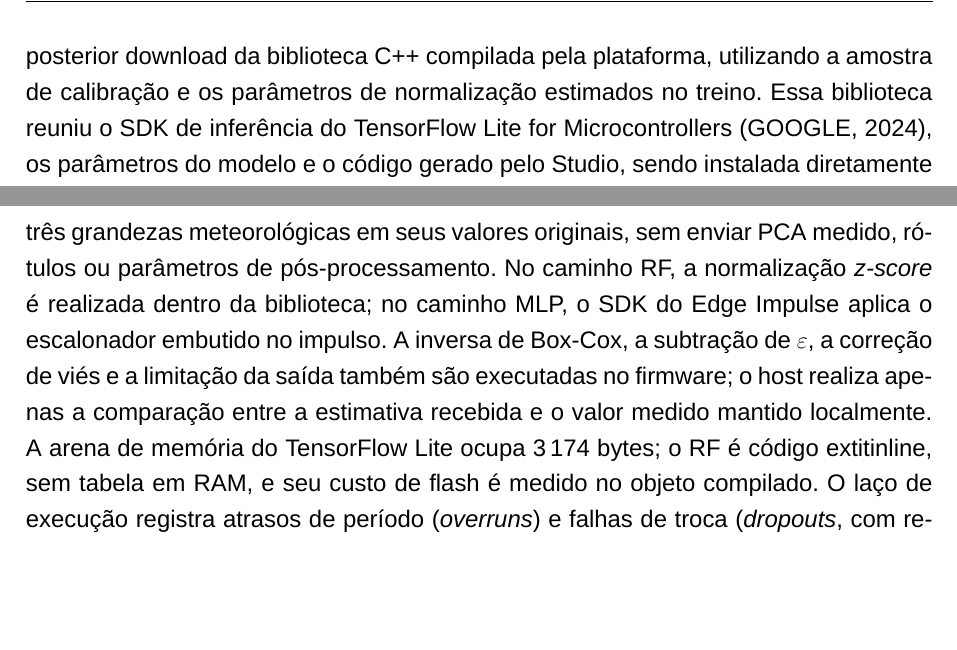
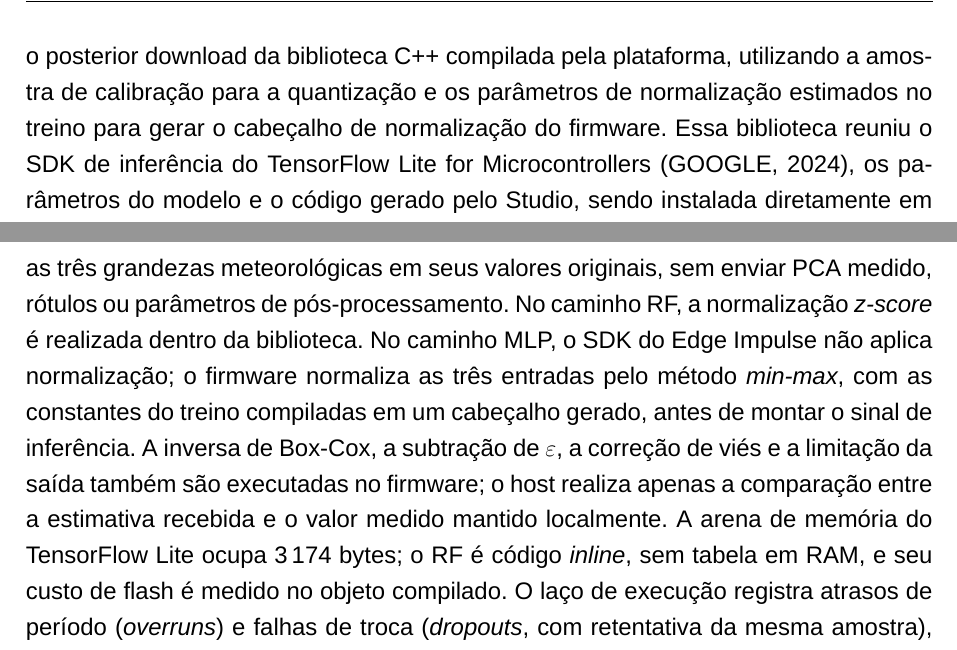
Before and after one commit to commonProgrammerr/knob-senses, a LaTeX thesis (docs/main.tex, which reads docs/conteudo/metodologia.tex): two parts of pages 19 and 22 of 34, joined at a grey line, cut so that both start at the same text, the shorter picture padded with empty space. Compiled offline with XeLaTeX; a missing font is replaced by an installed copy or a similar font.

Commit message:
docs(TCC): update metodologia

```diff
--- a/docs/conteudo/metodologia.tex
+++ b/docs/conteudo/metodologia.tex
@@ -469,8 +469,9 @@ Para a execução embarcada, o modelo foi exportado no formato SavedModel e
 convertido para TensorFlow Lite \cite{abadi2016}. O script
 \url{utils/exportar_mlp_ei.py} automatizou o envio do modelo ao Edge Impulse
 Studio \cite{edgeimpulse2024} e o posterior download da biblioteca C++
-compilada pela plataforma, utilizando a amostra de calibração e os parâmetros
-de normalização estimados no treino. Essa biblioteca reuniu o SDK de
+compilada pela plataforma, utilizando a amostra de calibração para a
+quantização e os parâmetros de normalização estimados no treino para gerar o
+cabeçalho de normalização do firmware. Essa biblioteca reuniu o SDK de
 inferência do TensorFlow Lite for Microcontrollers \cite{tflitemicro2024},
 os parâmetros do modelo e o código gerado pelo Studio,
 sendo instalada diretamente em \url{lib/knob-senses/}. A biblioteca foi
@@ -640,13 +641,15 @@ processamento acompanhou a velocidade dos lotes.
 O contrato de entrada é explícito: durante o ensaio, o host transmitiu sempre
 as três grandezas meteorológicas em seus valores originais, sem enviar PCA
 medido, rótulos ou parâmetros de pós-processamento. No caminho RF, a
-normalização \textit{z-score} é realizada dentro da biblioteca; no caminho
-MLP, o SDK do Edge Impulse aplica o escalonador embutido no impulso. A
+normalização \textit{z-score} é realizada dentro da biblioteca. No caminho
+MLP, o SDK do Edge Impulse não aplica normalização; o firmware normaliza as
+três entradas pelo método \textit{min-max}, com as constantes do treino
+compiladas em um cabeçalho gerado, antes de montar o sinal de inferência. A
 inversa de Box-Cox, a subtração de $\varepsilon$, a correção de viés e a
 limitação da saída também são executadas no firmware; o host realiza apenas
 a comparação entre a estimativa recebida e o valor medido mantido localmente.
 A arena de memória do TensorFlow Lite ocupa 3\,174~bytes; o RF é código
-	extit{inline}, sem tabela em RAM, e seu custo de flash é medido no objeto
+	\textit{inline}, sem tabela em RAM, e seu custo de flash é medido no objeto
 compilado. O laço de execução registra atrasos de período
 (\textit{overruns}) e falhas de troca (\textit{dropouts}, com retentativa da
 mesma amostra), trata erros de inferência como fatais e monitora o heap livre
```
Also changed, not shown: docs/figuras/ensaio_gap_ifpee1.png, docs/figuras/ensaio_gaps_duracao_ifpee1.png, docs/conteudo/metodologia.tex (2 more changed lines), 1 other file.
